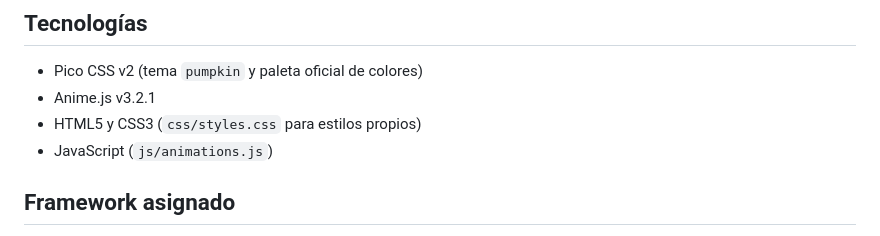
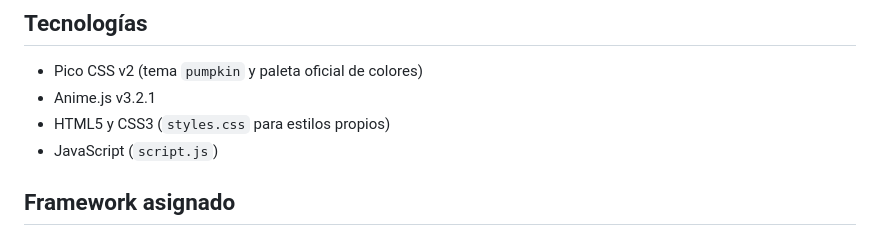
Before and after one commit to thxaleco/casaNativaPico, a Markdown page: README.md, the part around the change. Drawn GitHub-style.

Commit message:
fix: readme final

```diff
--- a/README.md
+++ b/README.md
@@ -6,8 +6,8 @@ Proyecto académico de Aplicaciones móviles y web (Diseño Crossmedia, UCC).
 ## Tecnologías
 - Pico CSS v2 (tema `pumpkin` y paleta oficial de colores)
 - Anime.js v3.2.1
-- HTML5 y CSS3 (`css/styles.css` para estilos propios)
-- JavaScript (`js/animations.js`)
+- HTML5 y CSS3 (`styles.css` para estilos propios)
+- JavaScript (`script.js`)
 
 ## Framework asignado
 - **Nombre:** Pico CSS
```
